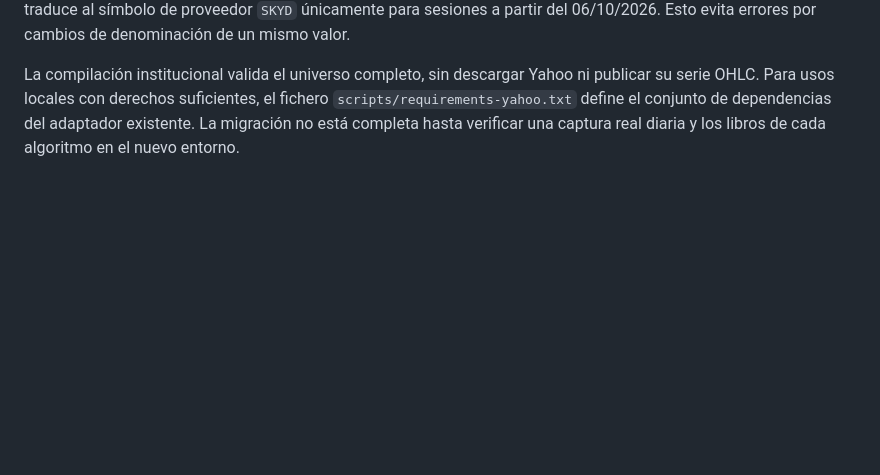
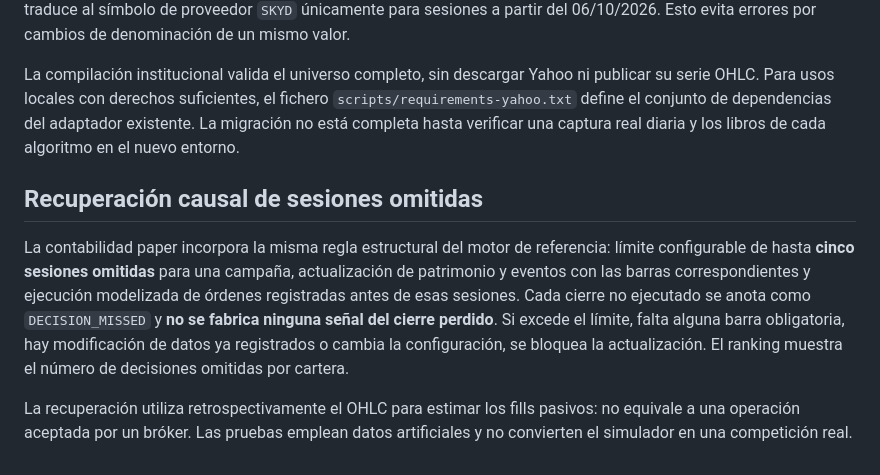
Before and after one commit to idealab2026/laboratorio-cuantitativo, a Markdown page: README.md, the part around the change. GitHub-like rendering; blank space fills up the shorter version.

Commit message:
Document bounded missed-session safe recovery and no retroactive decisions

```diff
--- a/README.md
+++ b/README.md
@@ -135,3 +135,10 @@ Para obtener equivalencia operativa faltan la base de precios Yahoo/yfinance con
 Se ha inmovilizado un catálogo institucional nuevo de `503` tickers de mercado XNYS para la composición de referencia del **29/09/2026**, con `SPY` definido por separado. El archivo `data/universe-xnys.json` contiene únicamente identificadores públicos de instrumentos y no incluye información personal ni operaciones. Los identificadores `BRK-B` y `BF-B` se mantienen en su notación válida para Yahoo; el identificador histórico `PSKY` se traduce al símbolo de proveedor `SKYD` únicamente para sesiones a partir del 06/10/2026. Esto evita errores por cambios de denominación de un mismo valor.
 
 La compilación institucional valida el universo completo, sin descargar Yahoo ni publicar su serie OHLC. Para usos locales con derechos suficientes, el fichero `scripts/requirements-yahoo.txt` define el conjunto de dependencias del adaptador existente. La migración no está completa hasta verificar una captura real diaria y los libros de cada algoritmo en el nuevo entorno.
+
+
+## Recuperación causal de sesiones omitidas
+
+La contabilidad paper incorpora la misma regla estructural del motor de referencia: límite configurable de hasta **cinco sesiones omitidas** para una campaña, actualización de patrimonio y eventos con las barras correspondientes y ejecución modelizada de órdenes registradas antes de esas sesiones. Cada cierre no ejecutado se anota como `DECISION_MISSED` y **no se fabrica ninguna señal del cierre perdido**. Si excede el límite, falta alguna barra obligatoria, hay modificación de datos ya registrados o cambia la configuración, se bloquea la actualización. El ranking muestra el número de decisiones omitidas por cartera.
+
+La recuperación utiliza retrospectivamente el OHLC para estimar los fills pasivos: no equivale a una operación aceptada por un bróker. Las pruebas emplean datos artificiales y no convierten el simulador en una competición real.
```
